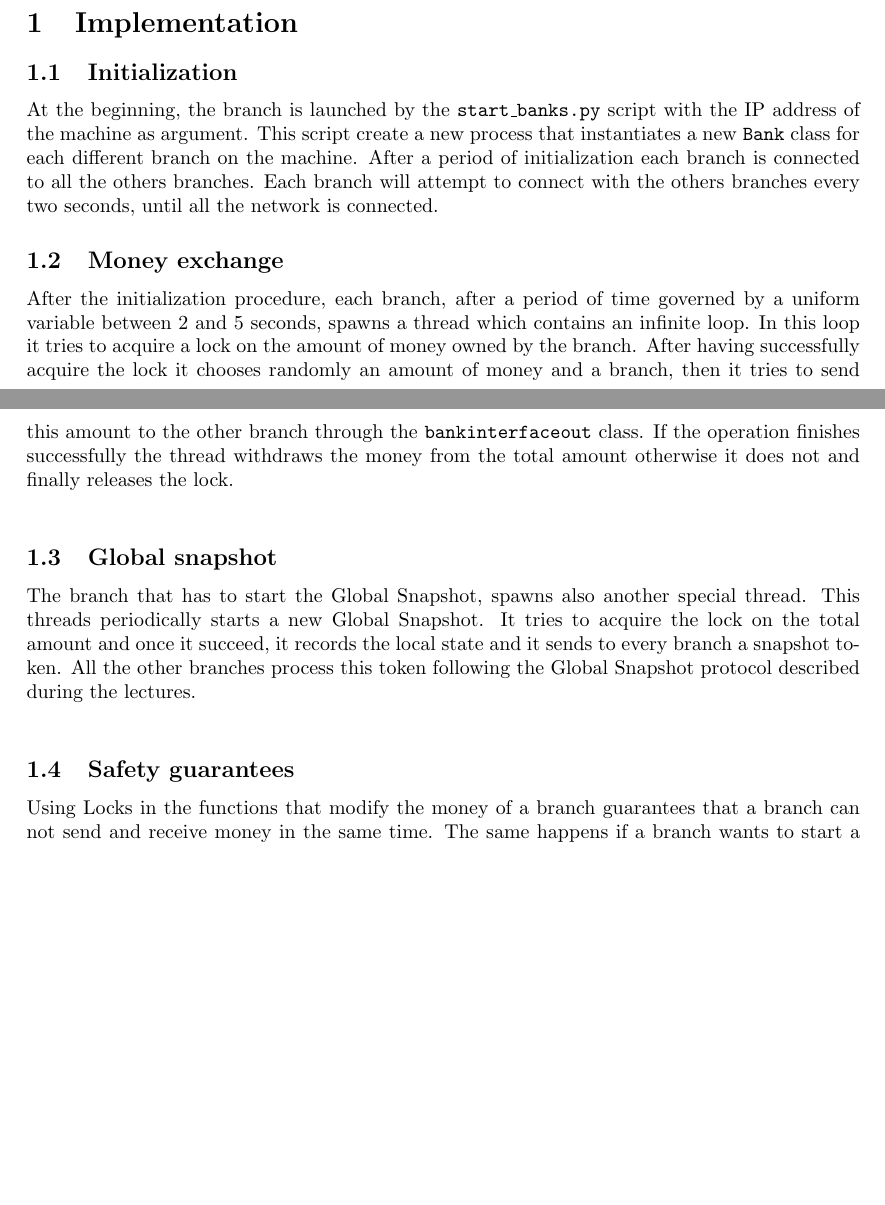
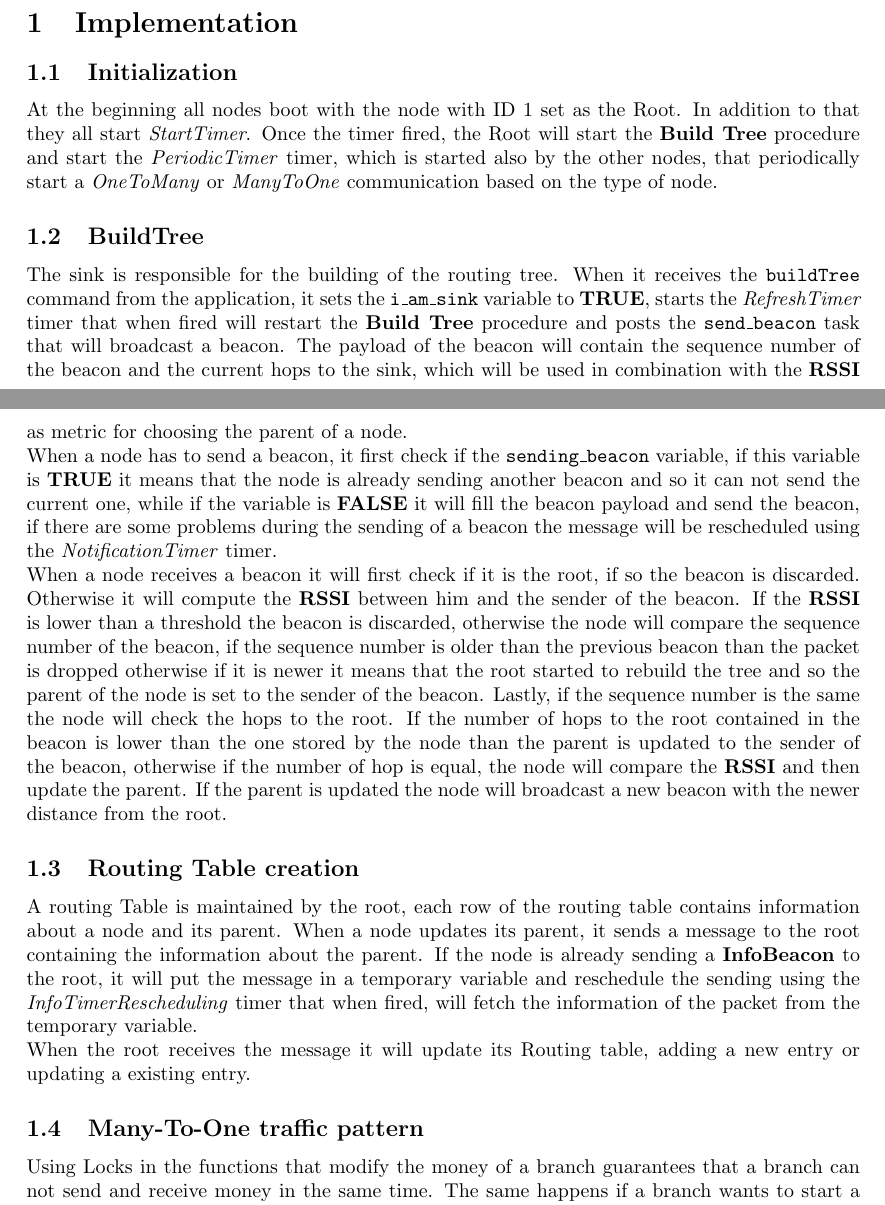
Before and after one commit to PierfrancescoArdino/Wireless-Sensor-Network-Project-2017, a LaTeX document (Report/report.tex): two parts of pages 1 and 2 of 3, joined at a grey line, cut so that both start at the same text, the shorter picture padded with empty space. Compiled offline with pdfLaTeX.

Commit message:
writing report and bug fix

```diff
--- a/Report/report.tex
+++ b/Report/report.tex
@@ -24,16 +24,16 @@ The project consists of these files:
     \item \texttt{AppP.nc, Test}: contain the implementation of the application that uses the Routing protocol with the two traffic patter interfaces.
 \end{itemize}
 \section{Implementation}
-        \subsection{Initialization}
-        At the beginning, the branch is launched by the \texttt{start\_banks.py} script with the IP address of the machine as argument.
-        This script create a new process that instantiates a new \texttt{Bank} class for each different branch on the machine.
-        After a period of initialization each branch is connected to all the others branches.
-        Each branch will attempt to connect with the others branches every two seconds, until all the network is connected.
-        \subsection{Money exchange}
-            After the initialization procedure, each branch, after a period of time governed by a uniform variable between 2 and 5 seconds, spawns a thread which contains an infinite loop. In this loop it tries to acquire a lock on the amount of money owned by the branch. After having successfully acquire the lock it chooses randomly an amount of money and a branch, then it tries to send this amount to the other branch through the \texttt{bankinterfaceout} class. If the operation finishes successfully the thread withdraws the money from the total amount otherwise it does not and finally releases the lock.\\
-        \subsection{Global snapshot}
-        The branch that has to start the Global Snapshot, spawns also another special thread. This threads periodically starts a new Global Snapshot. It tries to acquire the lock on the total amount and once it succeed, it records the local state and it sends to every branch a snapshot token. All the other branches process this token following the Global Snapshot protocol described during the lectures.\\
-    \subsection{Safety guarantees}
+\subsection{Initialization}
+At the beginning all nodes boot with the node with ID 1 set as the Root. In addition to that they all start \emph{StartTimer}. Once the timer fired, the Root will start the \textbf{Build Tree} procedure and start the \emph{PeriodicTimer} timer, which is started also by the other nodes, that periodically start a \emph{OneToMany} or \emph{ManyToOne} communication based on the type of node.
+\subsection{BuildTree}
+    The sink is responsible for the building of the routing tree. When it receives the \texttt{buildTree} command from the application, it sets the \texttt{i\_am\_sink} variable to \textbf{TRUE}, starts the \emph{RefreshTimer} timer that when fired will restart the \textbf{Build Tree} procedure and posts the \texttt{send\_beacon} task that will broadcast a beacon. The payload of the beacon will contain the sequence number of the beacon and the current hops to the sink, which will be used in combination with the \textbf{RSSI} as metric for choosing the parent of a node.\\
+    When a node has to send a beacon, it first check if the \texttt{sending\_beacon} variable, if this variable is \textbf{TRUE} it means that the node is already sending another beacon and so it can not send the current one, while if the variable is \textbf{FALSE} it will fill the beacon payload and send the beacon, if there are some problems during the sending of a beacon the message will be rescheduled using the \emph{NotificationTimer} timer. \\
+    When a node receives a beacon it will first check if it is the root, if so the beacon is discarded. Otherwise it will compute the \textbf{RSSI} between him and the sender of the beacon. If the \textbf{RSSI} is lower than a threshold the beacon is discarded, otherwise the node will compare the sequence number of the beacon, if the sequence number is older than the previous beacon than the packet is dropped otherwise if it is newer it means that the root started to rebuild the tree and so the parent of the node is set to the sender of the beacon. Lastly, if the sequence number is the same the node will check the hops to the root. If the number of hops to the root contained in the beacon is lower than the one stored by the node than the parent is updated to the sender of the beacon, otherwise if the number of hop is equal, the node will compare the \textbf{RSSI} and then update the parent. If the parent is updated the node will broadcast a new beacon with the newer distance from the root.
+\subsection{Routing Table creation}
+    A routing Table is maintained by the root, each row of the routing table contains information about a node and its parent. When a node updates its parent, it sends a message to the root containing the information about the parent. If the node is already sending a \textbf{InfoBeacon} to the root, it will put the message in a temporary variable and reschedule the sending using the \emph{InfoTimerRescheduling} timer that when fired, will fetch the information of the packet from the temporary variable. \\
+    When the root receives the message it will update its Routing table, adding a new entry or updating a existing entry.
+    \subsection{Many-To-One traffic pattern}
         Using Locks in the functions that modify the money of a branch guarantees that a branch can not send and receive money in the same time. The same happens if a branch wants to start a new snapshot. It will acquire the lock, saves the current amount of money of the branch and then releases the lock.
         Tcp guarantees also FIFO ordering and the automatic retransmission of a packet and the management of acknowledgments. The money are withdrawn from the account of a branch only if the Tcp socket has successfully sent the packet.
         Using the option \texttt{MSG\_WAITALL} on the receiver side, guarantees that the receiving socket waits until all the bytes will be received.
```
Also changed, not shown: Makefile, Report/report.pdf, 4 other files.
